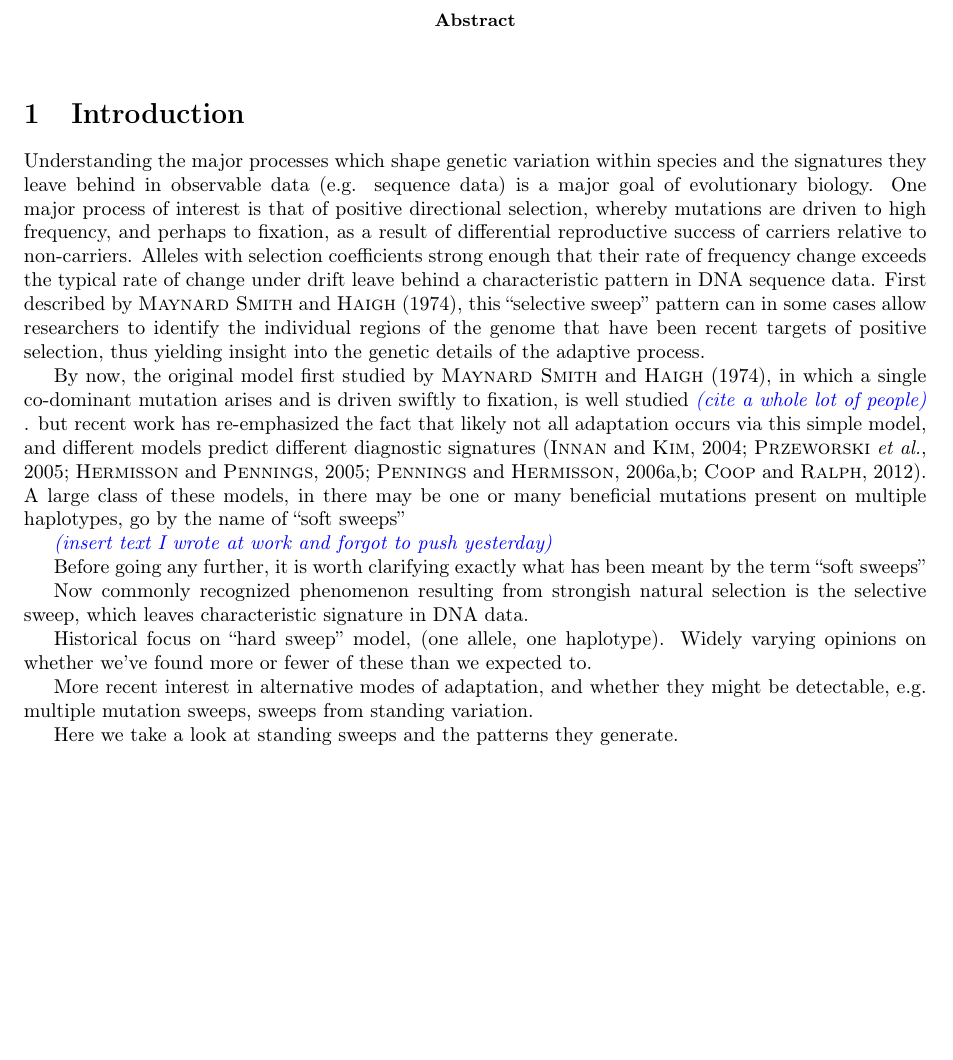
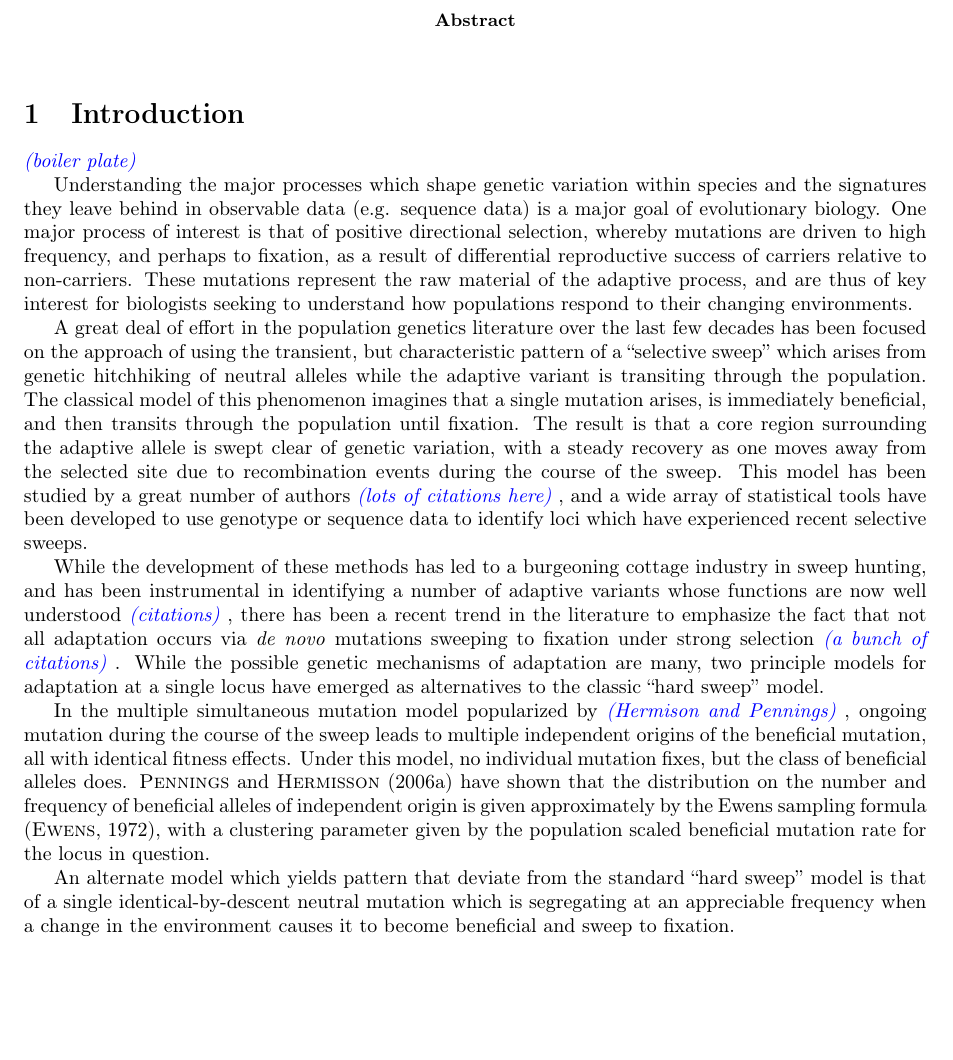
Before and after one commit to jjberg2/linked-selection, a LaTeX paper (Paper/tex/SweepsFromStandingVarPaper.tex): part of page 1 of 13, cut so that both start at the same text, the shorter picture padded with empty space. Compiled offline with pdfLaTeX.

Commit message:
did some more work on the intro

```diff
--- a/Paper/tex/SweepsFromStandingVarPaper.tex
+++ b/Paper/tex/SweepsFromStandingVarPaper.tex
@@ -50,26 +50,17 @@ $^3$ Department of Evolution and Ecology, University of California, Davis\\
 
 %%%%%%%%%%%%%%%%%%%%%%%%%%%
 \section{Introduction}
+\jb{boiler plate}
 
-Understanding the major processes which shape genetic variation within species and the signatures they leave behind in observable data (e.g. sequence data) is a major goal of evolutionary biology. One major process of interest is that of positive directional selection, whereby mutations are driven to high frequency, and perhaps to fixation, as a result of differential reproductive success of carriers relative to non-carriers. Alleles with selection coefficients strong enough that their rate of frequency change exceeds the typical rate of change under drift leave behind a characteristic pattern in DNA sequence data. First described by \cite{Smith1974}, this ``selective sweep'' pattern can in some cases allow researchers to identify the individual regions of the genome that have been recent targets of positive selection, thus yielding insight into the genetic details of the adaptive process.
+Understanding the major processes which shape genetic variation within species and the signatures they leave behind in observable data (e.g. sequence data) is a major goal of evolutionary biology. One major process of interest is that of positive directional selection, whereby mutations are driven to high frequency, and perhaps to fixation, as a result of differential reproductive success of carriers relative to non-carriers. These mutations represent the raw material of the adaptive process, and are thus of key interest for biologists seeking to understand how populations respond to their changing environments.
 
-By now, the original model first studied by \cite{Smith1974}, in which a single co-dominant mutation arises and is driven swiftly to fixation, is well studied \jb{cite a whole lot of people}. but recent work has re-emphasized the fact that likely not all adaptation occurs via this simple model, and different models predict different diagnostic signatures \citep{Innan:2004bk,Przeworski2005,Hermisson2005,Pennings2006a,Pennings2006,Coop:2012ec}. A large class of these models, in there may be one or many beneficial mutations present on multiple haplotypes, go by the name of ``soft sweeps''
+A great deal of effort in the population genetics literature over the last few decades has been focused on the approach of using the transient, but characteristic pattern of a ``selective sweep'' which arises from genetic hitchhiking of neutral alleles while the adaptive variant is transiting through the population. The classical model of this phenomenon imagines that a single mutation arises, is immediately beneficial, and then transits through the population until fixation. The result is that a core region surrounding the adaptive allele is swept clear of genetic variation, with a steady recovery as one moves away from the selected site due to recombination events during the course of the sweep. This model has been studied by a great number of authors \jb{lots of citations here}, and a wide array of statistical tools have been developed to use genotype or sequence data to identify loci which have experienced recent selective sweeps.
 
+While the development of these methods has led to a burgeoning cottage industry in sweep hunting, and has been instrumental in identifying a number of adaptive variants whose functions are now well understood \jb{citations}, there has been a recent trend in the literature to emphasize the fact that not all adaptation occurs via \textit{de novo} mutations sweeping to fixation under strong selection \jb{a bunch of citations}. While the possible genetic mechanisms of adaptation are many, two principle models for adaptation at a single locus have emerged as alternatives to the classic ``hard sweep'' model.
 
-\jb{insert text I wrote at work and forgot to push yesterday}
+In the multiple simultaneous mutation model popularized by \jb{Hermison and Pennings}, ongoing mutation during the course of the sweep leads to multiple independent origins of the beneficial mutation, all with identical fitness effects. Under this model, no individual mutation fixes, but the class of beneficial alleles does. \cite{Pennings2006a} have shown that the distribution on the number and frequency of beneficial alleles of independent origin is given approximately by the Ewens sampling formula \citep{Ewens1972}, with a clustering parameter given by the population scaled beneficial mutation rate for the locus in question.
 
-Before going any further, it is worth clarifying exactly what has been meant by the term ``soft sweeps''
-
-
-
-Now commonly recognized phenomenon resulting from strongish natural selection is the selective sweep, which leaves characteristic signature in DNA data.
-
-Historical focus on ``hard sweep'' model, (one allele, one haplotype). Widely varying opinions on whether we've found more or fewer of these than we expected to.
-
-More recent interest in alternative modes of adaptation, and whether they might be detectable, e.g. multiple mutation sweeps, sweeps from standing variation.
-
-Here we take a look at standing sweeps and the patterns they generate.
-
+An alternate model which yields pattern that deviate from the standard ``hard sweep'' model is that of a single identical-by-descent neutral mutation which is segregating at an appreciable frequency when a change in the environment causes it to become beneficial and sweep to fixation.
 %%%%%%%%%%%%%%%%%%%%%%%%%%%
 \section{Results}
 
```
Also changed, not shown: 2 other files.
